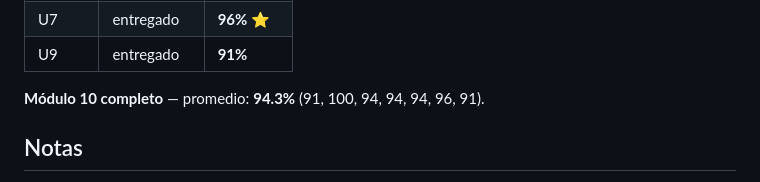
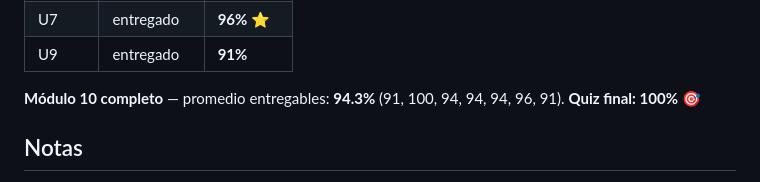
Before and after one commit to F-Boivin/python_coder, a Markdown page: TP_Modulo_10/README.md, the part around the change. GitHub-like rendering.

Commit message:
docs: registrar quiz final del Modulo 10 (100%)

```diff
--- a/TP_Modulo_10/README.md
+++ b/TP_Modulo_10/README.md
@@ -117,7 +117,7 @@ Cada unidad se entrega como Google Doc separado, todos apuntando a este repo:
 | U7 | entregado | **96%** ⭐ |
 | U9 | entregado | **91%** |
 
-**Módulo 10 completo** — promedio: **94.3%** (91, 100, 94, 94, 94, 96, 91).
+**Módulo 10 completo** — promedio entregables: **94.3%** (91, 100, 94, 94, 94, 96, 91). **Quiz final: 100%** 🎯
 
 ## Notas
 
```
